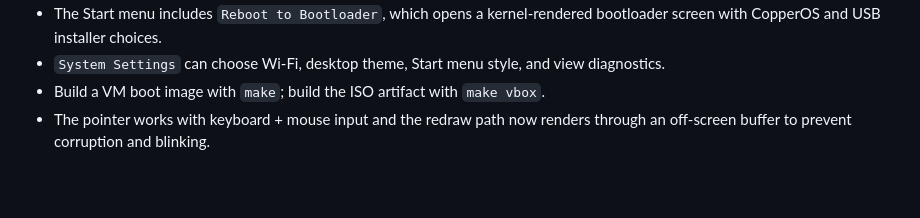
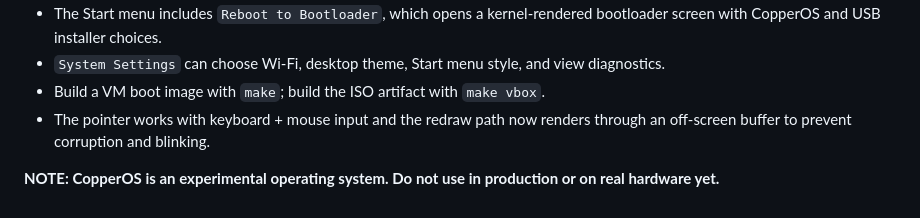
Before and after one commit to Aladeltaios/CopperOS-entire-system, a Markdown page: README.md, the part around the change. Rendered like a GitHub page; blank space fills up the shorter version.

```diff
--- a/README.md
+++ b/README.md
@@ -63,3 +63,6 @@ make run-headless
 - `System Settings` can choose Wi-Fi, desktop theme, Start menu style, and view diagnostics.
 - Build a VM boot image with `make`; build the ISO artifact with `make vbox`.
 - The pointer works with keyboard + mouse input and the redraw path now renders through an off-screen buffer to prevent corruption and blinking.
+
+**NOTE: CopperOS is an experimental operating system.
+Do not use in production or on real hardware yet.**
```
